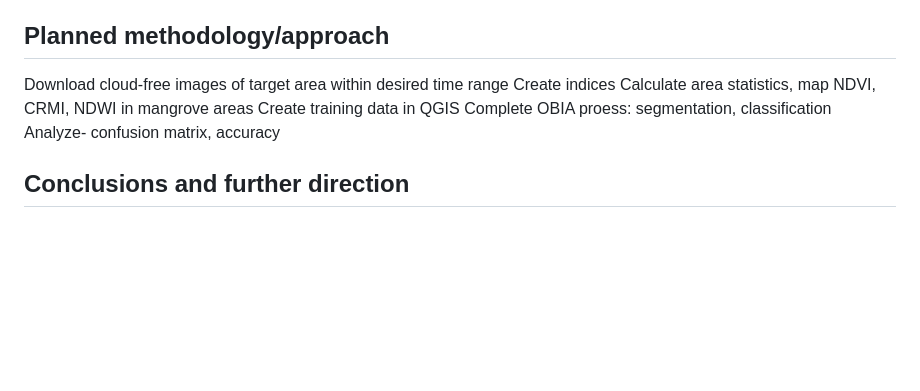
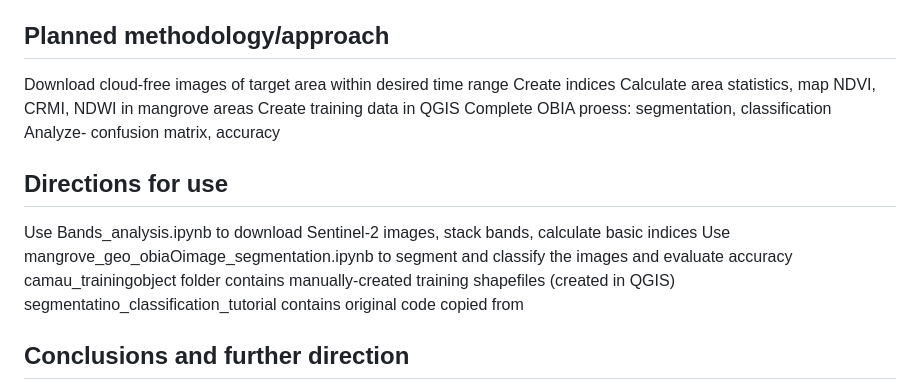
Before and after one commit to UW-GDA/trees_n_shrimps, a Markdown page: README.md, the part around the change. Rendered like a GitHub page; blank space fills up the shorter version.

Commit message:
Updated instructions in README

```diff
--- a/README.md
+++ b/README.md
@@ -40,6 +40,12 @@ Create training data in QGIS
 Complete OBIA proess: segmentation, classification
 Analyze- confusion matrix, accuracy
 
+## Directions for use
+Use Bands_analysis.ipynb to download Sentinel-2 images, stack bands, calculate basic indices
+Use mangrove_geo_obiaOimage_segmentation.ipynb to segment and classify the images and evaluate accuracy
+camau_trainingobject folder contains manually-created training shapefiles (created in QGIS)
+segmentatino_classification_tutorial contains original code copied from
+
 ## Conclusions and further direction
 
 Overall, the code worked fairly well at achieving our goal. We switched from using Landsat to Sentinel-2 data, with a 10 meter resolution. We originally planned to clip our data by elevation and distance to coast, but didn't end up needing to do that. One challenge we ran into was harmonizing data over time, as Sentinel changed their data parameters in 2022 to allow negative reflectance, which impacted our CMRI analysis.
```
